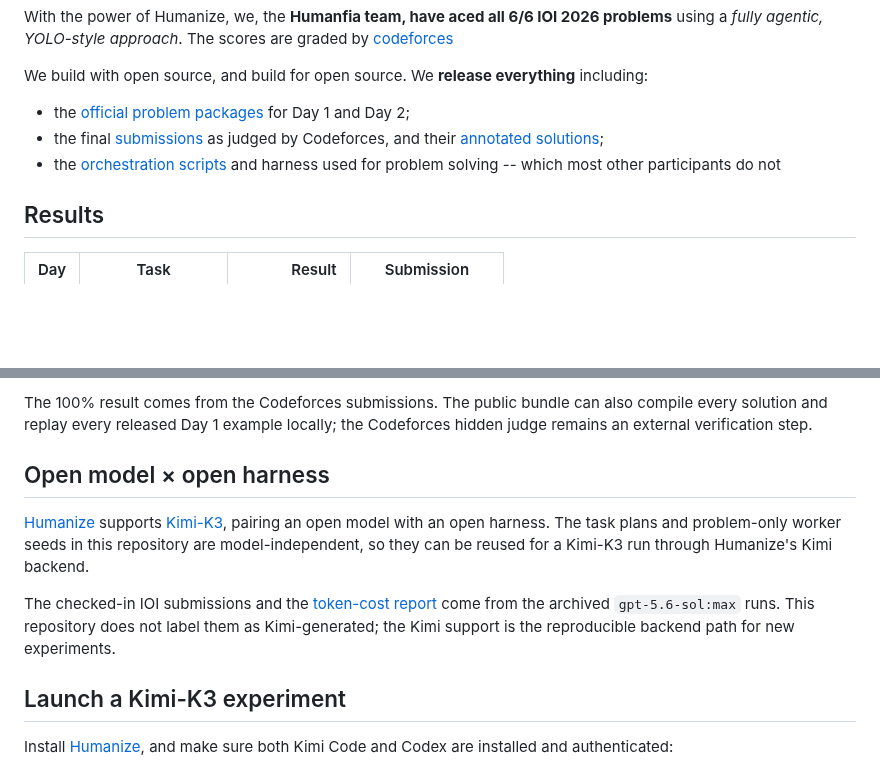
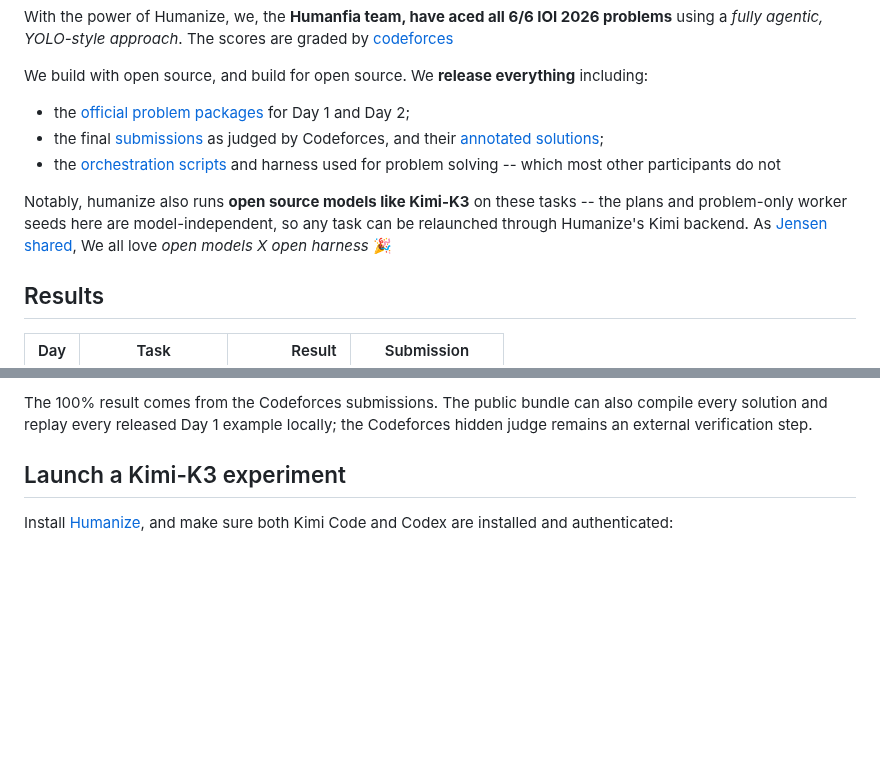
Before and after one commit to humanfia/hoa, a Markdown page: ioi2026/README.md, 2 parts joined by grey strips. GitHub-like rendering; blank space fills up the shorter version.

Commit message:
README: state Kimi-K3 support in the IMO 2026 style
Fold the "Open model x open harness" section into a one-line intro note
instead of a standalone section with model-provenance caveats.

Co-Authored-By: Claude Opus 5 <noreply@anthropic.com>
Claude-Session: https://claude.ai/code/session_01DzQrG9qyEkVi7fpgGqCUSo

```diff
--- a/ioi2026/README.md
+++ b/ioi2026/README.md
@@ -8,6 +8,8 @@ We build with open source, and build for open source. We **release everything**
 * the [official problem packages](./problems) for Day 1 and Day 2;
 * the final [submissions](./submissions) as judged by Codeforces, and their [annotated solutions](./solutions);
 * the [orchestration scripts](./orchestration) and harness used for problem solving -- which most other participants do not
+
+Notably, humanize also runs **open source models like Kimi-K3** on these tasks -- the plans and problem-only worker seeds here are model-independent, so any task can be relaunched through Humanize's Kimi backend. As [Jensen shared](https://x.com/JensenHuang/status/2080643682408321103), We all love _open models X open harness_ 🎉
 
 ## Results
 
@@ -30,19 +32,6 @@ for the precise per-task guarantees.
 The 100% result comes from the Codeforces submissions. The public bundle can
 also compile every solution and replay every released Day 1 example locally;
 the Codeforces hidden judge remains an external verification step.
-
-## Open model × open harness
-
-[Humanize](https://github.com/humanfia/humanize2) supports
-[Kimi-K3](https://github.com/MoonshotAI/Kimi-K3), pairing an open model with an
-open harness. The task plans and problem-only worker seeds in this repository
-are model-independent, so they can be reused for a Kimi-K3 run through
-Humanize's Kimi backend.
-
-The checked-in IOI submissions and the
-[token-cost report](ioi2026-token-costs.md) come from the archived
-`gpt-5.6-sol:max` runs. This repository does not label them as Kimi-generated;
-the Kimi support is the reproducible backend path for new experiments.
 
 ## Launch a Kimi-K3 experiment
 
```
